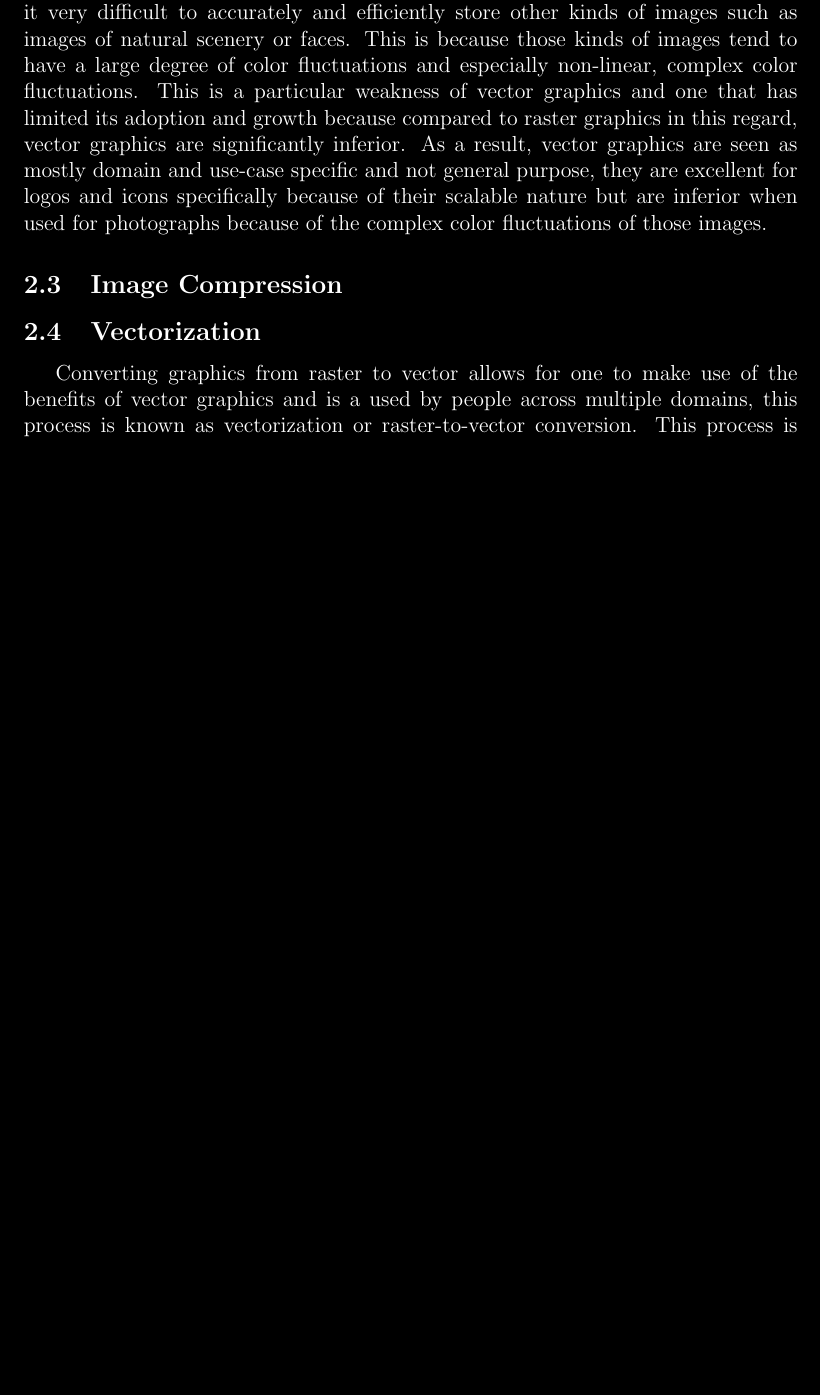
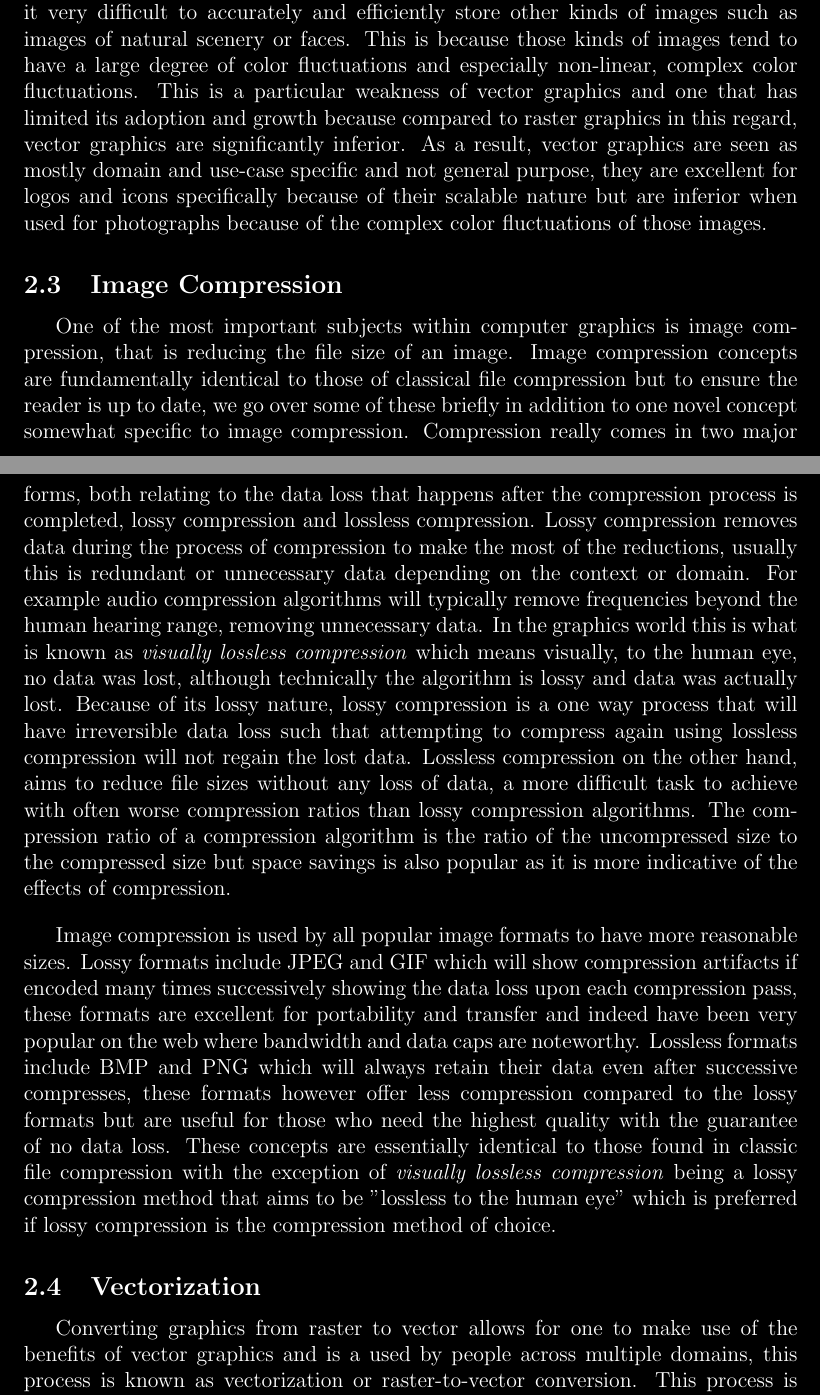
Before and after one commit to basshelal/AnimationVectorizer, a LaTeX thesis (docs/dissertation/dissertation.tex): part of page 7 of 33 before the commit and two parts of pages 7 and 8 of 33 after it, the two joined at a grey line, cut so that both start at the same text, the shorter picture padded with empty space. Compiled offline with pdfLaTeX.

Commit message:
Background image compression done making background finally done. So much more left to do 😩

```diff
--- a/docs/dissertation/dissertation.tex
+++ b/docs/dissertation/dissertation.tex
@@ -211,11 +211,50 @@ bottom=40mm
 
     \subsection{Image Compression}\label{subsec:image-compression}
 
-    % Brief summary of what we will go over (signposting)
-    % Fundamentals of Compression (type-agnostic) things like compression rate and lossy-ness or accuracy
-    % Lossless Image Compression (PNG, BMP etc)
-    % Lossy Image Compression (JPEG, GIF etc)
-    % Brief summary of everything we just mentioned
+    \tab
+    One of the most important subjects within computer graphics is image compression, that is reducing the file size
+    of an image.
+    \sentence
+    Image compression concepts are fundamentally identical to those of classical file compression but to ensure the
+    reader is up to date, we go over some of these briefly in addition to one novel concept somewhat specific to
+    image compression.
+    \sentence
+    Compression really comes in two major forms, both relating to the data loss that happens after the compression
+    process is completed, lossy compression and lossless compression.
+    \sentence
+    Lossy compression removes data during the process of compression to make the most of the reductions, usually
+    this is redundant or unnecessary data depending on the context or domain.
+    \sentence
+    For example audio compression algorithms will typically remove frequencies beyond the human hearing range,
+    removing unnecessary data.
+    \sentence
+    In the graphics world this is what is known as \italic{visually lossless compression} which means visually, to
+    the human eye, no data was lost, although technically the algorithm is lossy and data was actually lost.
+    \sentence
+    Because of its lossy nature, lossy compression is a one way process that will have irreversible data loss such
+    that attempting to compress again using lossless compression will not regain the lost data.
+    \sentence
+    Lossless compression on the other hand, aims to reduce file sizes without any loss of data, a more difficult task
+    to achieve with often worse compression ratios than lossy compression algorithms.
+    \sentence
+    The compression ratio of a compression algorithm is the ratio of the uncompressed size to the compressed size but
+    space savings is also popular as it is more indicative of the effects of compression.
+    \sentence
+
+    \bigskip
+    Image compression is used by all popular image formats to have more reasonable sizes.
+    \sentence
+    Lossy formats include JPEG and GIF which will show compression artifacts if encoded many times successively
+    showing the data loss upon each compression pass, these formats are excellent for portability and transfer and
+    indeed have been very popular on the web where bandwidth and data caps are noteworthy.
+    \sentence
+    Lossless formats include BMP and PNG which will always retain their data even after successive compresses, these
+    formats however offer less compression compared to the lossy formats but are useful for those who need the
+    highest quality with the guarantee of no data loss.
+    \sentence
+    These concepts are essentially identical to those found in classic file compression with the exception of
+    \italic{visually lossless compression} being a lossy compression method that aims to be "lossless to the human
+    eye" which is preferred if lossy compression is the compression method of choice.
 
     % TODO 16-Sep-20 We can have an image comparing popular image file types with regards to compression
 
```
Also changed, not shown: docs/dissertation/dissertation.pdf, docs/dissertation/dissertation.tex (2 more changed lines), 5 other files.
